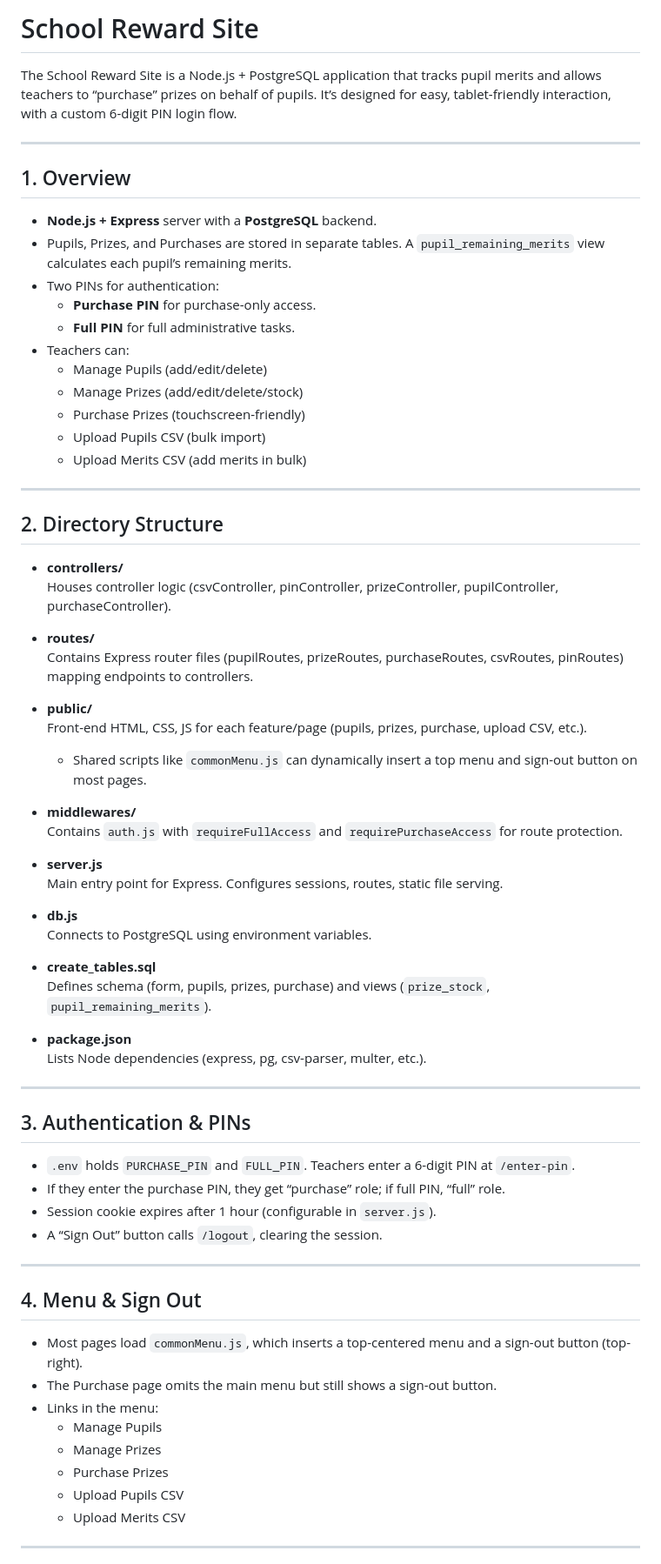
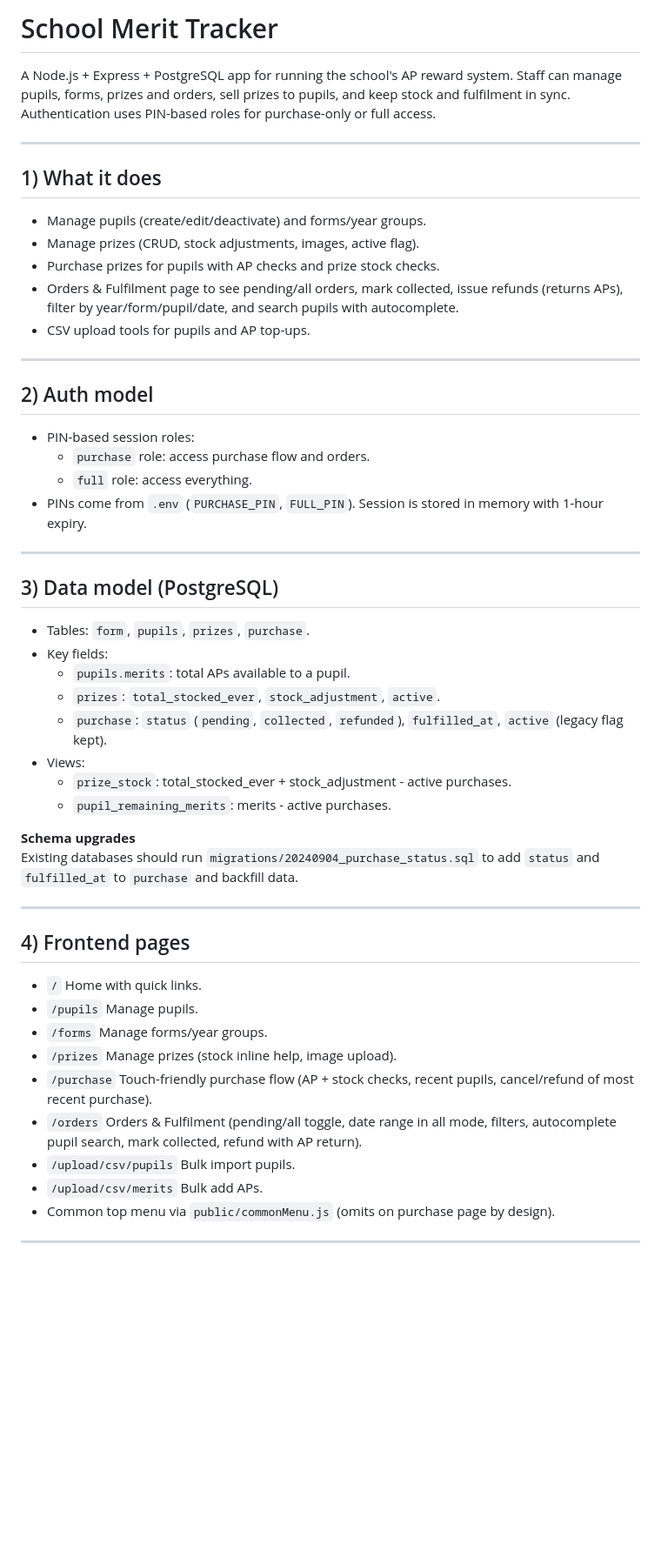
Before and after one commit to tomd1415/school_merit_tracker, a Markdown page: README.md, the part around one of its changes. Shown at 87% size. Drawn GitHub-style; blank space fills up the shorter version.

```diff
--- a/README.md
+++ b/README.md
@@ -1,73 +1,51 @@
-# School Reward Site
+# School Merit Tracker
 
-The School Reward Site is a Node.js + PostgreSQL application that tracks pupil merits and allows teachers to “purchase” prizes on behalf of pupils. It’s designed for easy, tablet-friendly interaction, with a custom 6-digit PIN login flow.
+A Node.js + Express + PostgreSQL app for running the school's AP reward system. Staff can manage pupils, forms, prizes and orders, sell prizes to pupils, and keep stock and fulfilment in sync. Authentication uses PIN-based roles for purchase-only or full access.
 
 ---
 
-## 1. Overview
-
-- **Node.js + Express** server with a **PostgreSQL** backend.
-- Pupils, Prizes, and Purchases are stored in separate tables. A `pupil_remaining_merits` view calculates each pupil’s remaining merits.
-- Two PINs for authentication:
-  - **Purchase PIN** for purchase-only access.
-  - **Full PIN** for full administrative tasks.
-- Teachers can:
-  - Manage Pupils (add/edit/delete)
-  - Manage Prizes (add/edit/delete/stock)
-  - Purchase Prizes (touchscreen-friendly)
-  - Upload Pupils CSV (bulk import)
-  - Upload Merits CSV (add merits in bulk)
+## 1) What it does
+- Manage pupils (create/edit/deactivate) and forms/year groups.
+- Manage prizes (CRUD, stock adjustments, images, active flag).
+- Purchase prizes for pupils with AP checks and prize stock checks.
+- Orders & Fulfilment page to see pending/all orders, mark collected, issue refunds (returns APs), filter by year/form/pupil/date, and search pupils with autocomplete.
+- CSV upload tools for pupils and AP top-ups.
 
 ---
 
-## 2. Directory Structure
-
-- **controllers/**
-  Houses controller logic (csvController, pinController, prizeController, pupilController, purchaseController).
-
-- **routes/**
-  Contains Express router files (pupilRoutes, prizeRoutes, purchaseRoutes, csvRoutes, pinRoutes) mapping endpoints to controllers.
-
-- **public/**
-  Front-end HTML, CSS, JS for each feature/page (pupils, prizes, purchase, upload CSV, etc.).
-  - Shared scripts like `commonMenu.js` can dynamically insert a top menu and sign-out button on most pages.
-
-- **middlewares/**
-  Contains `auth.js` with `requireFullAccess` and `requirePurchaseAccess` for route protection.
-
-- **server.js**
-  Main entry point for Express. Configures sessions, routes, static file serving.
-
-- **db.js**
-  Connects to PostgreSQL using environment variables.
-
-- **create_tables.sql**
-  Defines schema (form, pupils, prizes, purchase) and views (`prize_stock`, `pupil_remaining_merits`).
-
-- **package.json**
-  Lists Node dependencies (express, pg, csv-parser, multer, etc.).
+## 2) Auth model
+- PIN-based session roles:
+  - `purchase` role: access purchase flow and orders.
+  - `full` role: access everything.
+- PINs come from `.env` (`PURCHASE_PIN`, `FULL_PIN`). Session is stored in memory with 1-hour expiry.
 
 ---
 
-## 3. Authentication & PINs
+## 3) Data model (PostgreSQL)
+- Tables: `form`, `pupils`, `prizes`, `purchase`.
+- Key fields:
+  - `pupils.merits`: total APs available to a pupil.
+  - `prizes`: `total_stocked_ever`, `stock_adjustment`, `active`.
+  - `purchase`: `status` (`pending`, `collected`, `refunded`), `fulfilled_at`, `active` (legacy flag kept).
+- Views:
+  - `prize_stock`: total_stocked_ever + stock_adjustment - active purchases.
+  - `pupil_remaining_merits`: merits - active purchases.
 
-- `.env` holds `PURCHASE_PIN` and `FULL_PIN`. Teachers enter a 6-digit PIN at `/enter-pin`.
-- If they enter the purchase PIN, they get “purchase” role; if full PIN, “full” role.
-- Session cookie expires after 1 hour (configurable in `server.js`).
-- A “Sign Out” button calls `/logout`, clearing the session.
+**Schema upgrades**
+Existing databases should run `migrations/20240904_purchase_status.sql` to add `status` and `fulfilled_at` to `purchase` and backfill data.
 
 ---
 
-## 4. Menu & Sign Out
-
-- Most pages load `commonMenu.js`, which inserts a top-centered menu and a sign-out button (top-right).
-- The Purchase page omits the main menu but still shows a sign-out button.
-- Links in the menu:
-  - Manage Pupils
-  - Manage Prizes
-  - Purchase Prizes
-  - Upload Pupils CSV
-  - Upload Merits CSV
+## 4) Frontend pages
+- `/` Home with quick links.
+- `/pupils` Manage pupils.
+- `/forms` Manage forms/year groups.
+- `/prizes` Manage prizes (stock inline help, image upload).
+- `/purchase` Touch-friendly purchase flow (AP + stock checks, recent pupils, cancel/refund of most recent purchase).
+- `/orders` Orders & Fulfilment (pending/all toggle, date range in all mode, filters, autocomplete pupil search, mark collected, refund with AP return).
+- `/upload/csv/pupils` Bulk import pupils.
+- `/upload/csv/merits` Bulk add APs.
+- Common top menu via `public/commonMenu.js` (omits on purchase page by design).
 
 ---
 
```
Also changed, not shown: other parts of README.md (+31 -95 lines).
